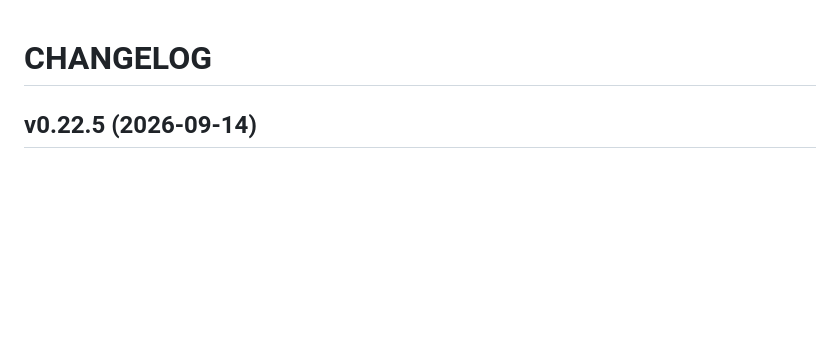
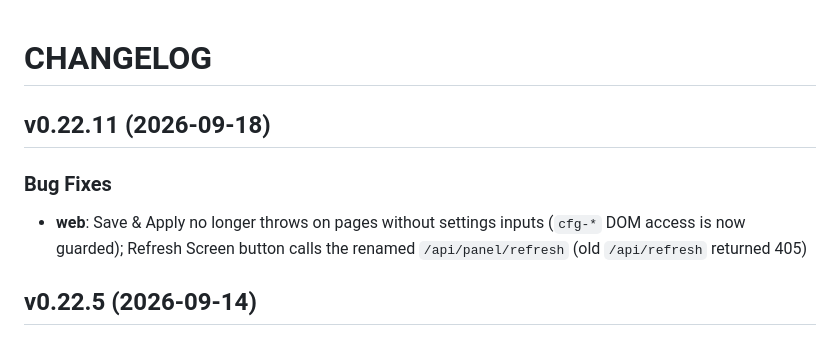
Before and after one commit to thetaylormcrae/rndrsbc, a Markdown page: CHANGELOG.md, the part around the change. Rendered like a GitHub page; blank space fills up the shorter version.

Commit message:
docs(changelog): v0.22.11

```diff
--- a/CHANGELOG.md
+++ b/CHANGELOG.md
@@ -1,6 +1,12 @@
 # CHANGELOG
 
 <!-- version list -->
+
+## v0.22.11 (2026-09-18)
+
+### Bug Fixes
+
+- **web**: Save & Apply no longer throws on pages without settings inputs (`cfg-*` DOM access is now guarded); Refresh Screen button calls the renamed `/api/panel/refresh` (old `/api/refresh` returned 405)
 
 ## v0.22.5 (2026-09-14)
 
```
